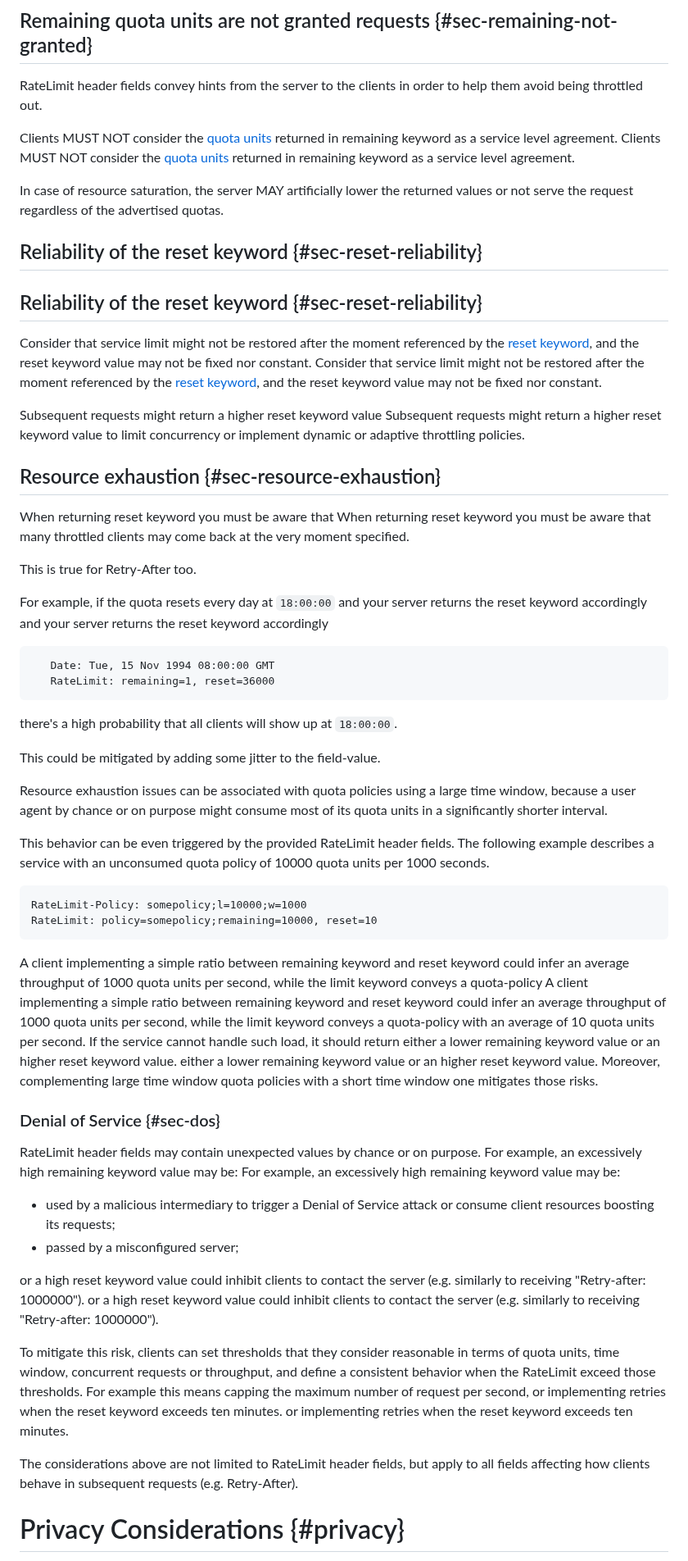
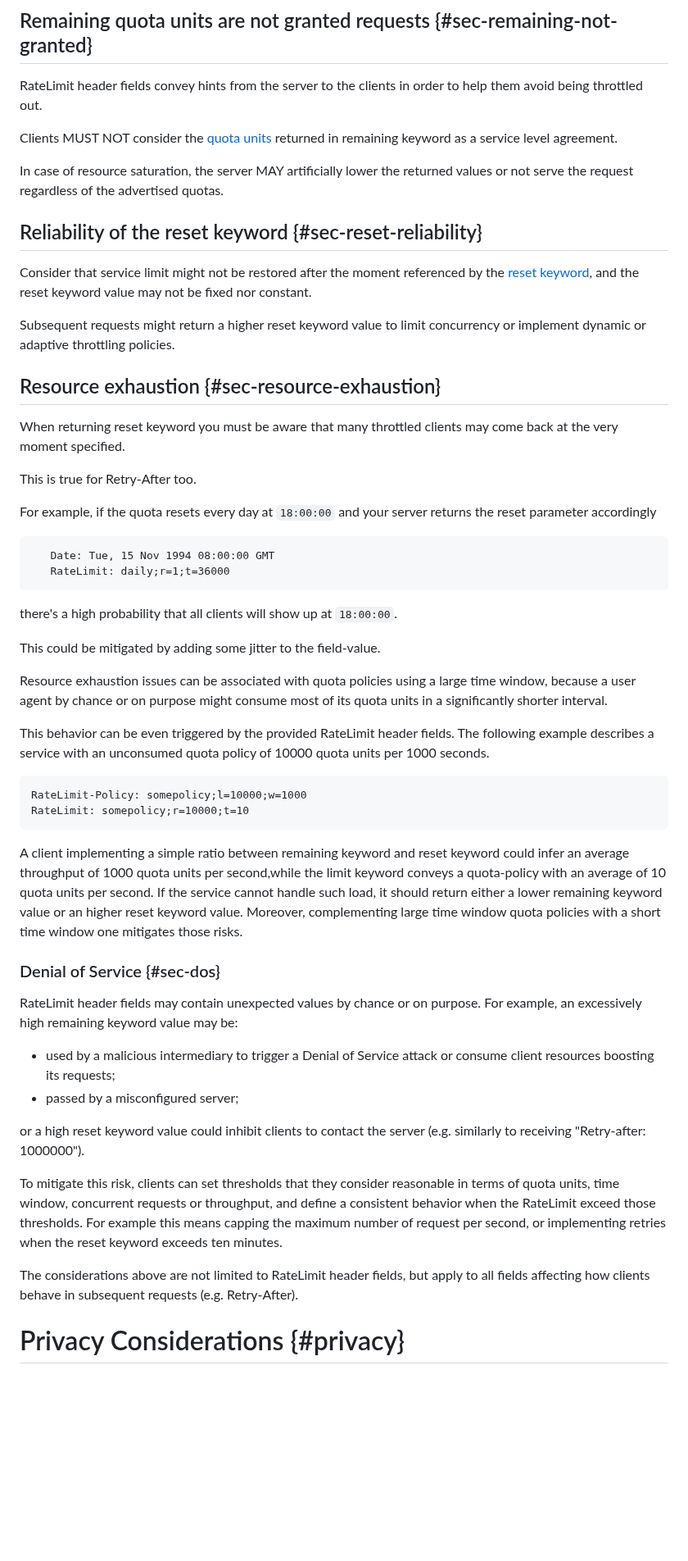
Before and after one commit to ietf-wg-httpapi/ratelimit-headers, a Markdown page: draft-ietf-httpapi-ratelimit-headers.md, the part around one of its changes. Shown at 82% size. Rendered like a GitHub page; blank space fills up the shorter version.

```diff
--- a/draft-ietf-httpapi-ratelimit-headers.md
+++ b/draft-ietf-httpapi-ratelimit-headers.md
@@ -431,38 +411,31 @@ RateLimit header fields convey hints from the server
 to the clients in order to help them avoid being throttled out.
 
 Clients MUST NOT consider the [quota units](#service-limit) returned in remaining keyword as a service level agreement.
-Clients MUST NOT consider the [quota units](#service-limit) returned in remaining keyword as a service level agreement.
 
 In case of resource saturation, the server MAY artificially lower the returned values
 or not serve the request regardless of the advertised quotas.
 
 ## Reliability of the reset keyword {#sec-reset-reliability}
-## Reliability of the reset keyword {#sec-reset-reliability}
 
 Consider that service limit might not be restored after the moment referenced by the [reset keyword](#ratelimit-reset-keyword),
 and the reset keyword value may not be fixed nor constant.
-Consider that service limit might not be restored after the moment referenced by the [reset keyword](#ratelimit-reset-keyword),
-and the reset keyword value may not be fixed nor constant.
 
-Subsequent requests might return a higher reset keyword value
 Subsequent requests might return a higher reset keyword value
 to limit concurrency or implement dynamic or adaptive throttling policies.
 
 ## Resource exhaustion {#sec-resource-exhaustion}
 
 When returning reset keyword you must be aware that
-When returning reset keyword you must be aware that
 many throttled clients may come back at the very moment specified.
 
 This is true for Retry-After too.
 
 For example, if the quota resets every day at `18:00:00`
-and your server returns the reset keyword accordingly
-and your server returns the reset keyword accordingly
+and your server returns the reset parameter accordingly
 
 ~~~ example
    Date: Tue, 15 Nov 1994 08:00:00 GMT
-   RateLimit: remaining=1, reset=36000
+   RateLimit: daily;r=1;t=36000
 ~~~
 
 there's a high probability that all clients will show up at `18:00:00`.
@@ -479,21 +452,11 @@ with an unconsumed quota policy of 10000 quota units per 1000 seconds.
 
 ~~~ example
 RateLimit-Policy: somepolicy;l=10000;w=1000
-RateLimit: policy=somepolicy;remaining=10000, reset=10
+RateLimit: somepolicy;r=10000;t=10
 ~~~
 
-A client implementing a simple ratio between remaining keyword and
-reset keyword could infer an average throughput of 1000 quota units per second,
-while the limit keyword conveys a quota-policy
-A client implementing a simple ratio between remaining keyword and
-reset keyword could infer an average throughput of 1000 quota units per second,
-while the limit keyword conveys a quota-policy
-with an average of 10 quota units per second.
-If the service cannot handle such load, it should return
-either a lower remaining keyword value
-or an higher reset keyword value.
-either a lower remaining keyword value
-or an higher reset keyword value.
+A client implementing a simple ratio between remaining keyword and reset keyword could infer an average throughput of 1000 quota units per second,while the limit keyword conveys a quota-policy with an average of 10 quota units per second.
+If the service cannot handle such load, it should return either a lower remaining keyword value or an higher reset keyword value.
 Moreover, complementing large time window quota policies with a short time window one mitigates those risks.
 
 
@@ -501,25 +464,17 @@ Moreover, complementing large time window quota policies with a short time windo
 
 RateLimit header fields may contain unexpected values by chance or on purpose.
 For example, an excessively high remaining keyword value may be:
-For example, an excessively high remaining keyword value may be:
 
 - used by a malicious intermediary to trigger a Denial of Service attack
   or consume client resources boosting its requests;
 - passed by a misconfigured server;
 
 or a high reset keyword value could inhibit clients to contact the server (e.g. similarly to receiving "Retry-after: 1000000").
-or a high reset keyword value could inhibit clients to contact the server (e.g. similarly to receiving "Retry-after: 1000000").
 
-To mitigate this risk, clients can set thresholds that they consider reasonable in terms of
-quota units, time window, concurrent requests or throughput,
-and define a consistent behavior when the RateLimit exceed those thresholds.
-For example this means capping the maximum number of request per second,
-or implementing retries when the reset keyword exceeds ten minutes.
-or implementing retries when the reset keyword exceeds ten minutes.
+To mitigate this risk, clients can set thresholds that they consider reasonable in terms of quota units, time window, concurrent requests or throughput, and define a consistent behavior when the RateLimit exceed those thresholds.
+For example this means capping the maximum number of request per second, or implementing retries when the reset keyword exceeds ten minutes.
 
-The considerations above are not limited to RateLimit header fields,
-but apply to all fields affecting how clients behave
-in subsequent requests (e.g. Retry-After).
+The considerations above are not limited to RateLimit header fields, but apply to all fields affecting how clients behave in subsequent requests (e.g. Retry-After).
 
 
 # Privacy Considerations {#privacy}
```
Also changed, not shown: other parts of draft-ietf-httpapi-ratelimit-headers.md (+41 -76 lines).
